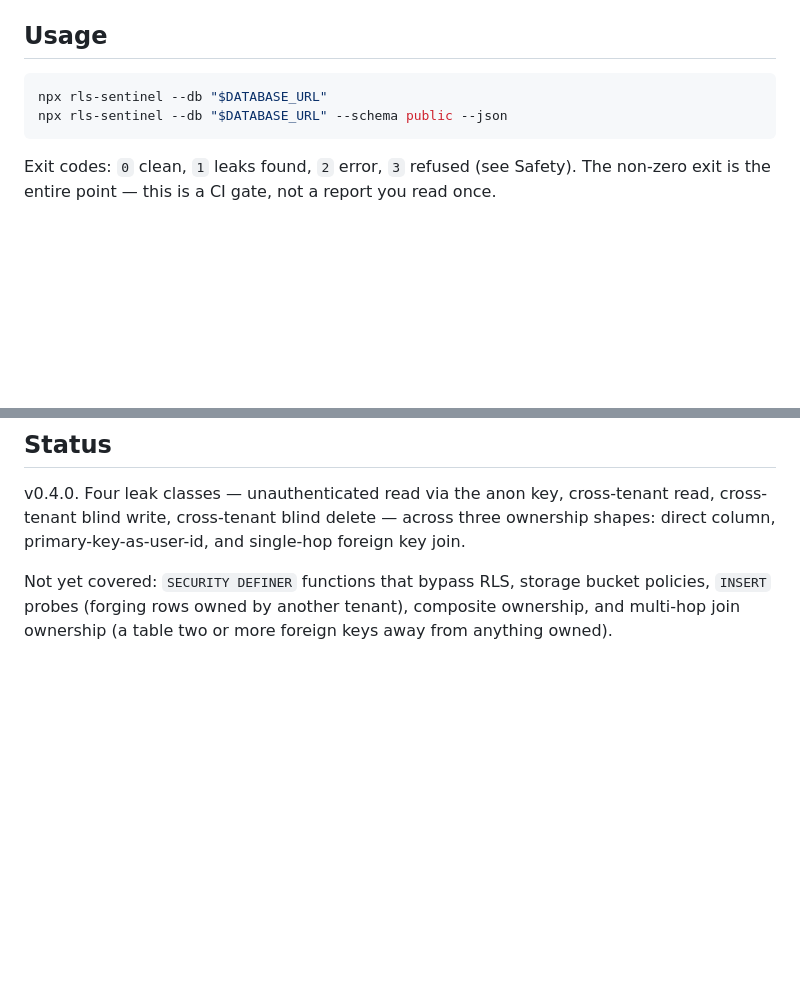
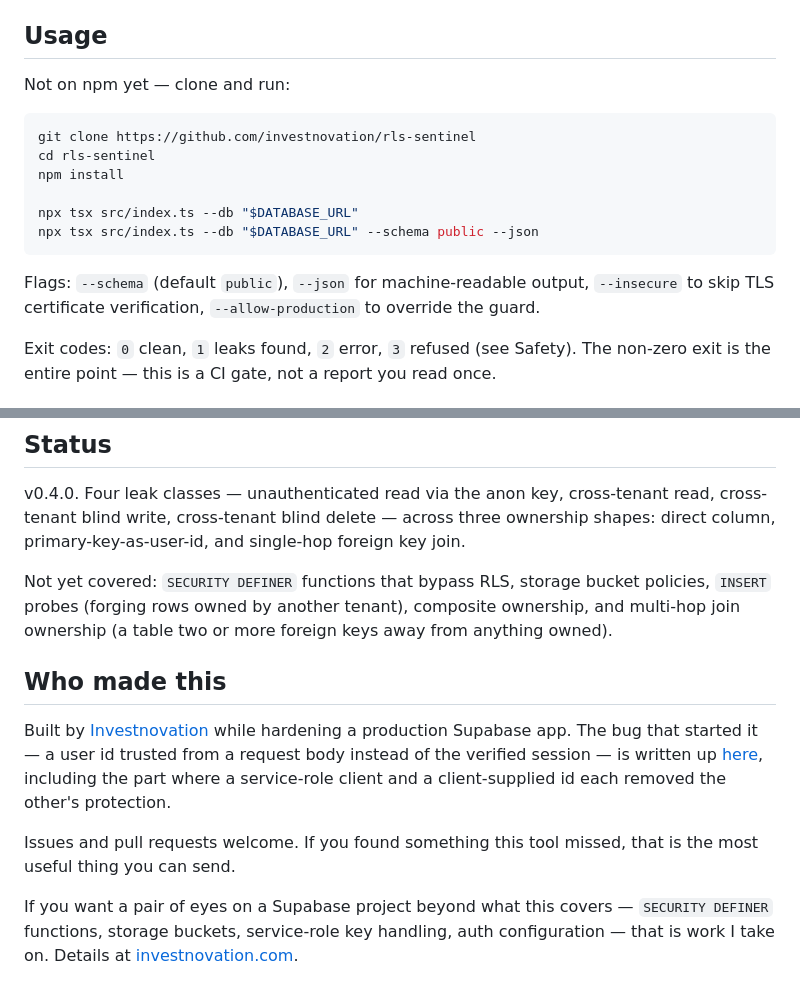
Before and after one commit to investnovation/rls-sentinel, a Markdown page: README.md, 2 parts joined by grey strips. Rendered like a GitHub page; blank space fills up the shorter version.

Commit message:
fix usage instructions, add attribution

````diff
--- a/README.md
+++ b/README.md
@@ -100,10 +100,20 @@ that has one. Foreign key chains are seeded to their root, so
 
 ## Usage
 
+Not on npm yet — clone and run:
+
 ```bash
-npx rls-sentinel --db "$DATABASE_URL"
-npx rls-sentinel --db "$DATABASE_URL" --schema public --json
+git clone https://github.com/investnovation/rls-sentinel
+cd rls-sentinel
+npm install
+
+npx tsx src/index.ts --db "$DATABASE_URL"
+npx tsx src/index.ts --db "$DATABASE_URL" --schema public --json
 ```
+
+Flags: `--schema` (default `public`), `--json` for machine-readable output,
+`--insecure` to skip TLS certificate verification, `--allow-production` to
+override the guard.
 
 Exit codes: `0` clean, `1` leaks found, `2` error, `3` refused (see Safety). The non-zero exit is the
 entire point — this is a CI gate, not a report you read once.
@@ -233,3 +243,19 @@ Not yet covered: `SECURITY DEFINER` functions that bypass RLS, storage bucket
 policies, `INSERT` probes (forging rows owned by another tenant), composite
 ownership, and multi-hop join ownership (a table two or more foreign keys away
 from anything owned).
+
+## Who made this
+
+Built by [Investnovation](https://investnovation.com) while hardening a
+production Supabase app. The bug that started it — a user id trusted from a
+request body instead of the verified session — is written up
+[here](https://investnovation.com), including the part where a service-role
+client and a client-supplied id each removed the other's protection.
+
+Issues and pull requests welcome. If you found something this tool missed, that
+is the most useful thing you can send.
+
+If you want a pair of eyes on a Supabase project beyond what this covers —
+`SECURITY DEFINER` functions, storage buckets, service-role key handling, auth
+configuration — that is work I take on. Details at
+[investnovation.com](https://investnovation.com).
````
